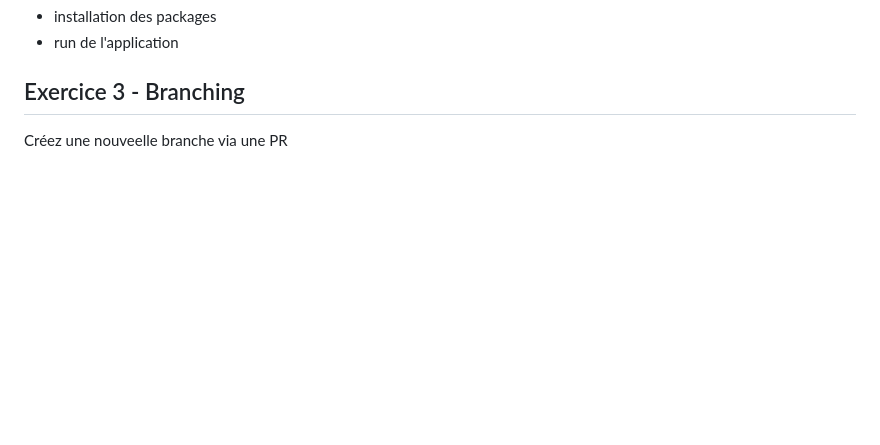
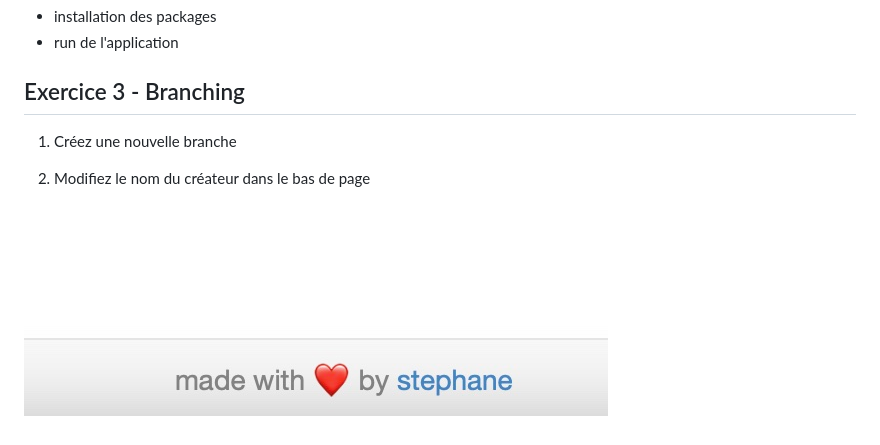
Before and after one commit to smontri-mewo/node, a Markdown page: README.md, the part around the change. Drawn GitHub-style; pictures changed too: images/createur.jpg (added); blank space fills up the shorter version.

```diff
--- a/README.md
+++ b/README.md
@@ -18,4 +18,8 @@ Dans le repo en local :
 
 ## Exercice 3 - Branching
 
-Créez une nouveelle branche via une PR
+1. Créez une nouvelle branche
+
+2. Modifiez le nom du créateur dans le bas de page
+
+![createur](images/createur.jpg)
```
Also changed, not shown: 2 other files.
